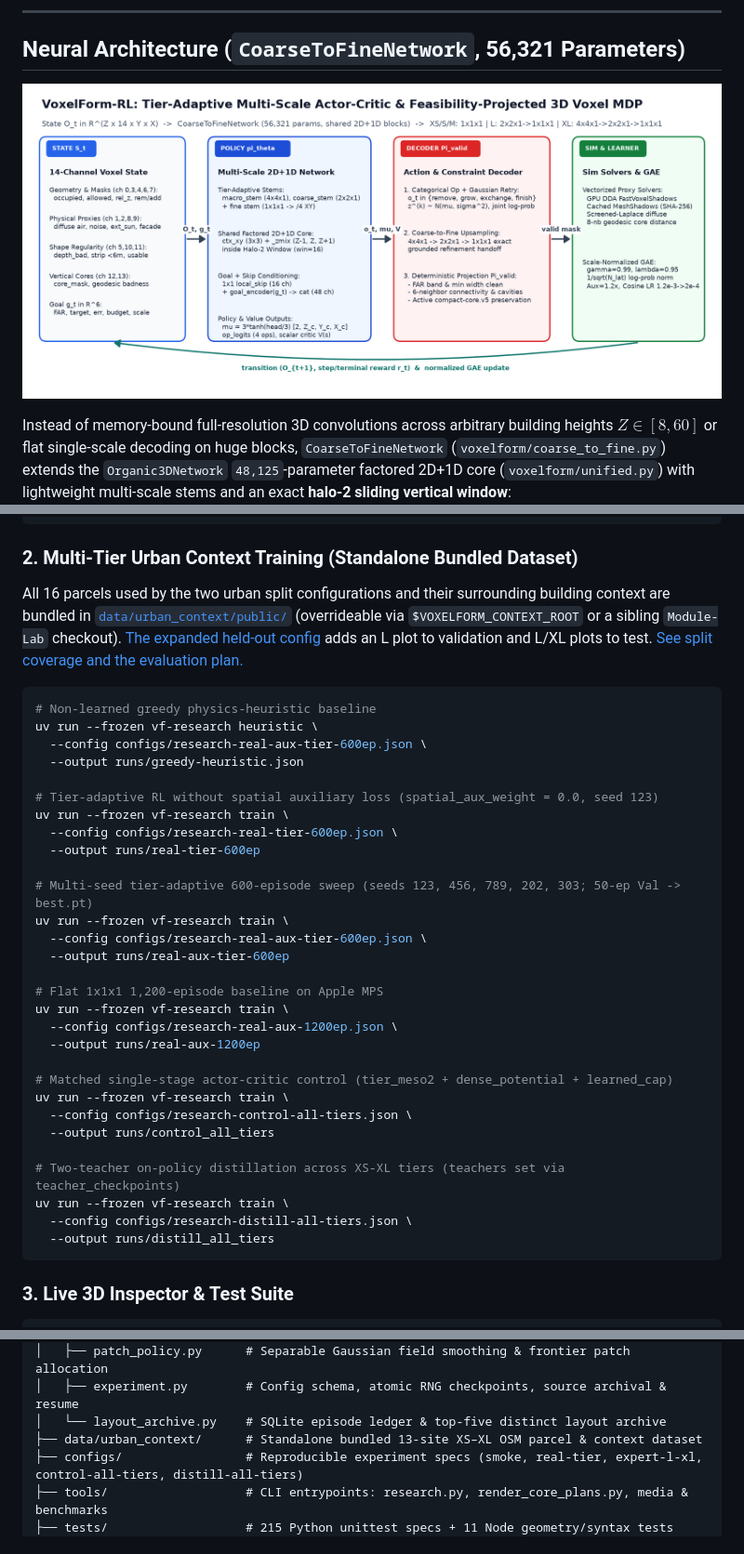
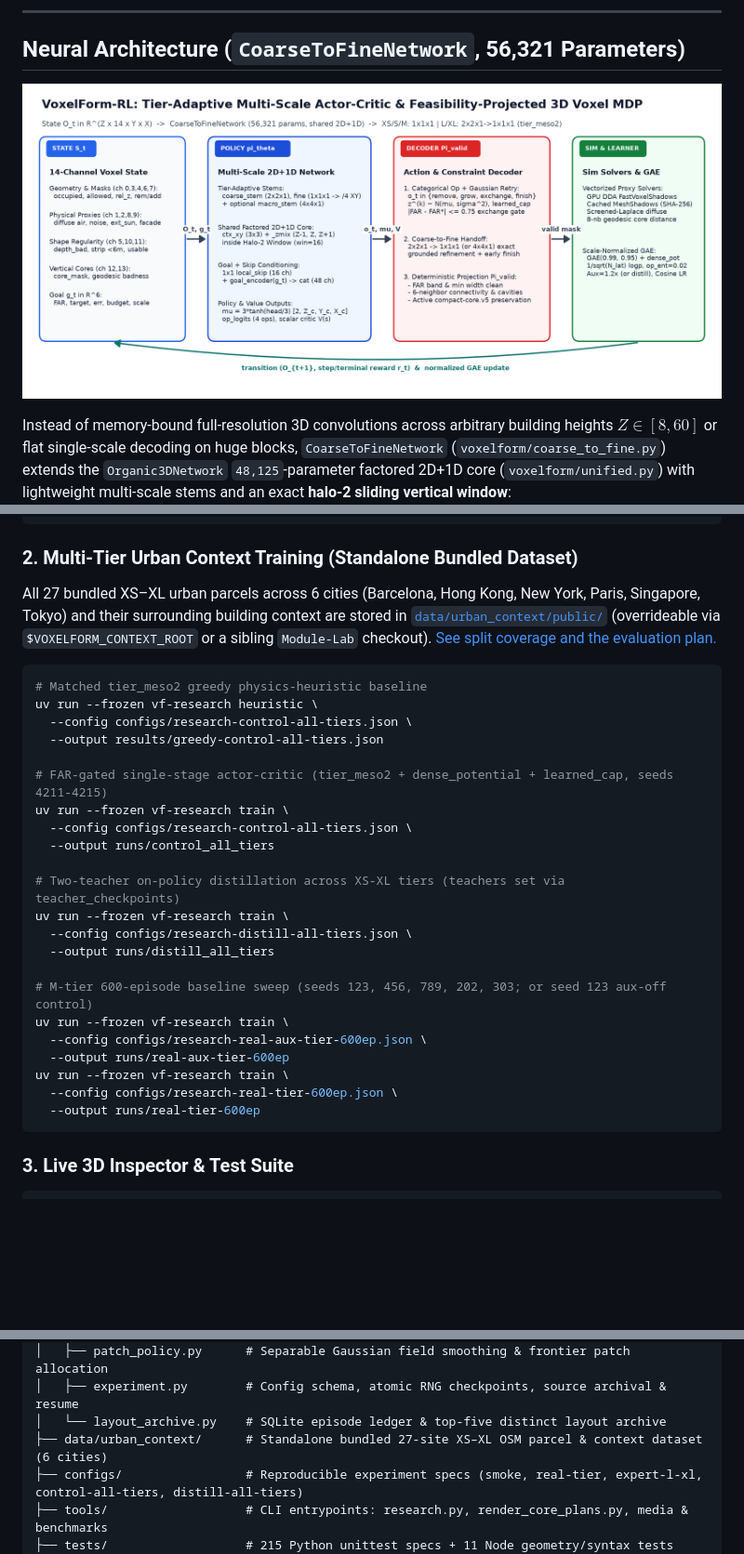
Before and after one commit to guzel-hairdressers/voxelform-rl, a Markdown page: README.md, 3 parts joined by grey strips. Shown at 93% size. Rendered like a GitHub page; pictures changed too: docs/media/mdp-architecture.png; blank space fills up the shorter version.

Commit message:
Refresh README, architecture diagram, and 400-ep L/XL ablation figure

````diff
--- a/README.md
+++ b/README.md
@@ -229,30 +199,15 @@ uv run --frozen vf-research evaluate \
 
 ### 2. Multi-Tier Urban Context Training (Standalone Bundled Dataset)
 
-All 16 parcels used by the two urban split configurations and their surrounding building context are bundled in [`data/urban_context/public/`](data/urban_context/public/) (overrideable via `$VOXELFORM_CONTEXT_ROOT` or a sibling `Module-Lab` checkout). [The expanded held-out config](configs/research-real-aux-tier-heldout.json) adds an L plot to validation and L/XL plots to test. [See split coverage and the evaluation plan.](docs/EXPERIMENT_PROTOCOL.md#next-experiments)
+All 27 bundled XS–XL urban parcels across 6 cities (Barcelona, Hong Kong, New York, Paris, Singapore, Tokyo) and their surrounding building context are stored in [`data/urban_context/public/`](data/urban_context/public/) (overrideable via `$VOXELFORM_CONTEXT_ROOT` or a sibling `Module-Lab` checkout). [See split coverage and the evaluation plan.](docs/EXPERIMENT_PROTOCOL.md#next-experiments)
 
 ```sh
-# Non-learned greedy physics-heuristic baseline
+# Matched tier_meso2 greedy physics-heuristic baseline
 uv run --frozen vf-research heuristic \
-  --config configs/research-real-aux-tier-600ep.json \
-  --output runs/greedy-heuristic.json
+  --config configs/research-control-all-tiers.json \
+  --output results/greedy-control-all-tiers.json
 
-# Tier-adaptive RL without spatial auxiliary loss (spatial_aux_weight = 0.0, seed 123)
-uv run --frozen vf-research train \
-  --config configs/research-real-tier-600ep.json \
-  --output runs/real-tier-600ep
-
-# Multi-seed tier-adaptive 600-episode sweep (seeds 123, 456, 789, 202, 303; 50-ep Val -> best.pt)
-uv run --frozen vf-research train \
-  --config configs/research-real-aux-tier-600ep.json \
-  --output runs/real-aux-tier-600ep
-
-# Flat 1x1x1 1,200-episode baseline on Apple MPS
-uv run --frozen vf-research train \
-  --config configs/research-real-aux-1200ep.json \
-  --output runs/real-aux-1200ep
-
-# Matched single-stage actor-critic control (tier_meso2 + dense_potential + learned_cap)
+# FAR-gated single-stage actor-critic (tier_meso2 + dense_potential + learned_cap, seeds 4211-4215)
 uv run --frozen vf-research train \
   --config configs/research-control-all-tiers.json \
   --output runs/control_all_tiers
@@ -261,6 +216,14 @@ uv run --frozen vf-research train \
 uv run --frozen vf-research train \
   --config configs/research-distill-all-tiers.json \
   --output runs/distill_all_tiers
+
+# M-tier 600-episode baseline sweep (seeds 123, 456, 789, 202, 303; or seed 123 aux-off control)
+uv run --frozen vf-research train \
+  --config configs/research-real-aux-tier-600ep.json \
+  --output runs/real-aux-tier-600ep
+uv run --frozen vf-research train \
+  --config configs/research-real-tier-600ep.json \
+  --output runs/real-tier-600ep
 ```
 
 ### 3. Live 3D Inspector & Test Suite
@@ -294,7 +257,7 @@ VoxelForm-RL/
 │   ├── patch_policy.py      # Separable Gaussian field smoothing & frontier patch allocation
 │   ├── experiment.py        # Config schema, atomic RNG checkpoints, source archival & resume
 │   └── layout_archive.py    # SQLite episode ledger & top-five distinct layout archive
-├── data/urban_context/      # Standalone bundled 13-site XS–XL OSM parcel & context dataset
+├── data/urban_context/      # Standalone bundled 27-site XS–XL OSM parcel & context dataset (6 cities)
 ├── configs/                 # Reproducible experiment specs (smoke, real-tier, expert-l-xl, control-all-tiers, distill-all-tiers)
 ├── tools/                   # CLI entrypoints: research.py, render_core_plans.py, media & benchmarks
 ├── tests/                   # 215 Python unittest specs + 11 Node geometry/syntax tests
````
Also changed, not shown: other parts of README.md (+22 -52 lines), README_ARCHITECTURE.md (+5 -5 lines), docs/media/l-xl-ablation-400ep.png (added), 1 other file.
